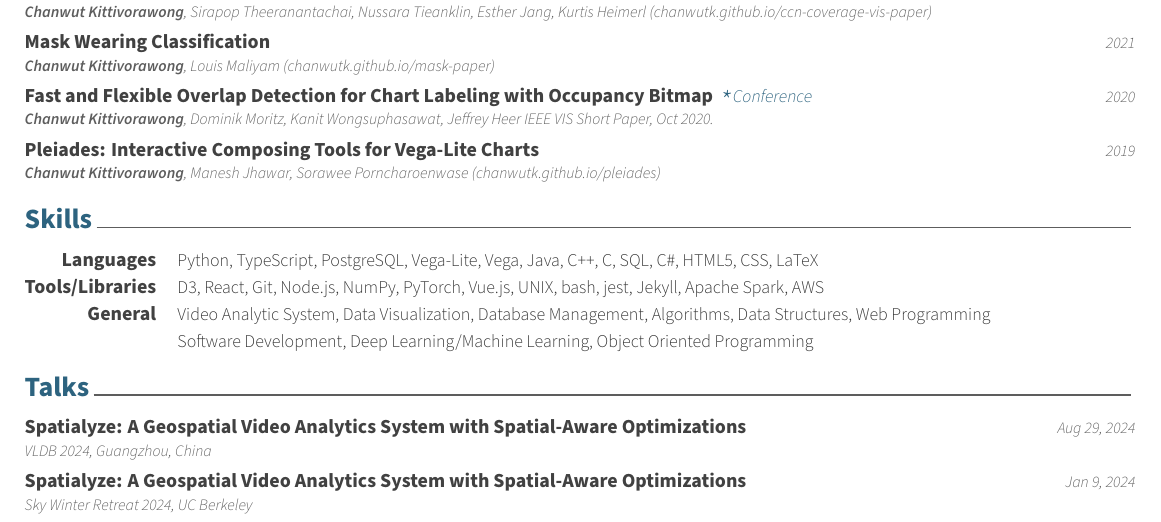
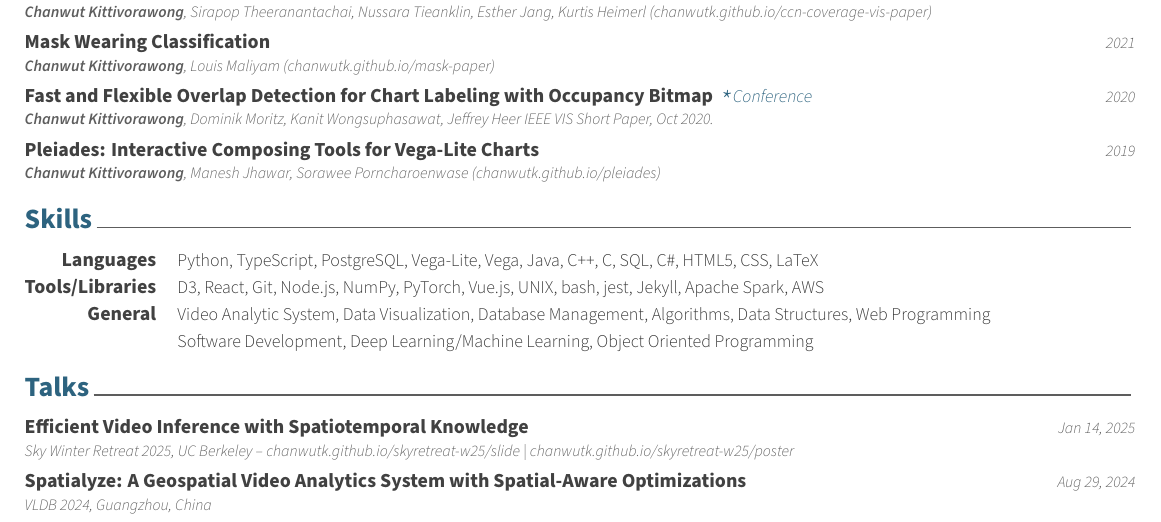
Before and after one commit to chanwutk/resume, a LaTeX CV (resume.tex, which reads content/talks.tex): part of page 1 of 2, cut so that both start at the same text. Compiled offline with XeLaTeX.

Commit message:
Updates from Overleaf

```diff
--- a/content/talks.tex
+++ b/content/talks.tex
@@ -11,17 +11,24 @@
 
 %---------------------------------------------------------
   \cvpub
+    {Efficient Video Inference with Spatiotemporal Knowledge} % event
+    {Sky Winter Retreat 2025, UC Berkeley -- \href{https://chanwutk.github.io/skyretreat-w25/slide}{chanwutk.github.io/skyretreat-w25/slide}  |  \href{https://chanwutk.github.io/skyretreat-w25/poster}{chanwutk.github.io/skyretreat-w25/poster}} % authors
+    {Jan 14, 2025} % conference
+    {} % location
+
+%---------------------------------------------------------
+  \cvpub
     {Spatialyze: A Geospatial Video Analytics System with Spatial-Aware Optimizations} % event
     {VLDB 2024, Guangzhou, China} % authors
     {Aug 29, 2024} % conference
     {} % location
 
-%---------------------------------------------------------
-  \cvpub
-    {Spatialyze: A Geospatial Video Analytics System with Spatial-Aware Optimizations} % event
-    {Sky Winter Retreat 2024, UC Berkeley} % authors
-    {Jan 9, 2024} % conference
-    {} % location
+% %---------------------------------------------------------
+%   \cvpub
+%     {Spatialyze: A Geospatial Video Analytics System with Spatial-Aware Optimizations} % event
+%     {Sky Winter Retreat 2024, UC Berkeley} % authors
+%     {Jan 9, 2024} % conference
+%     {} % location
 
 %---------------------------------------------------------
   \cvpub
```
